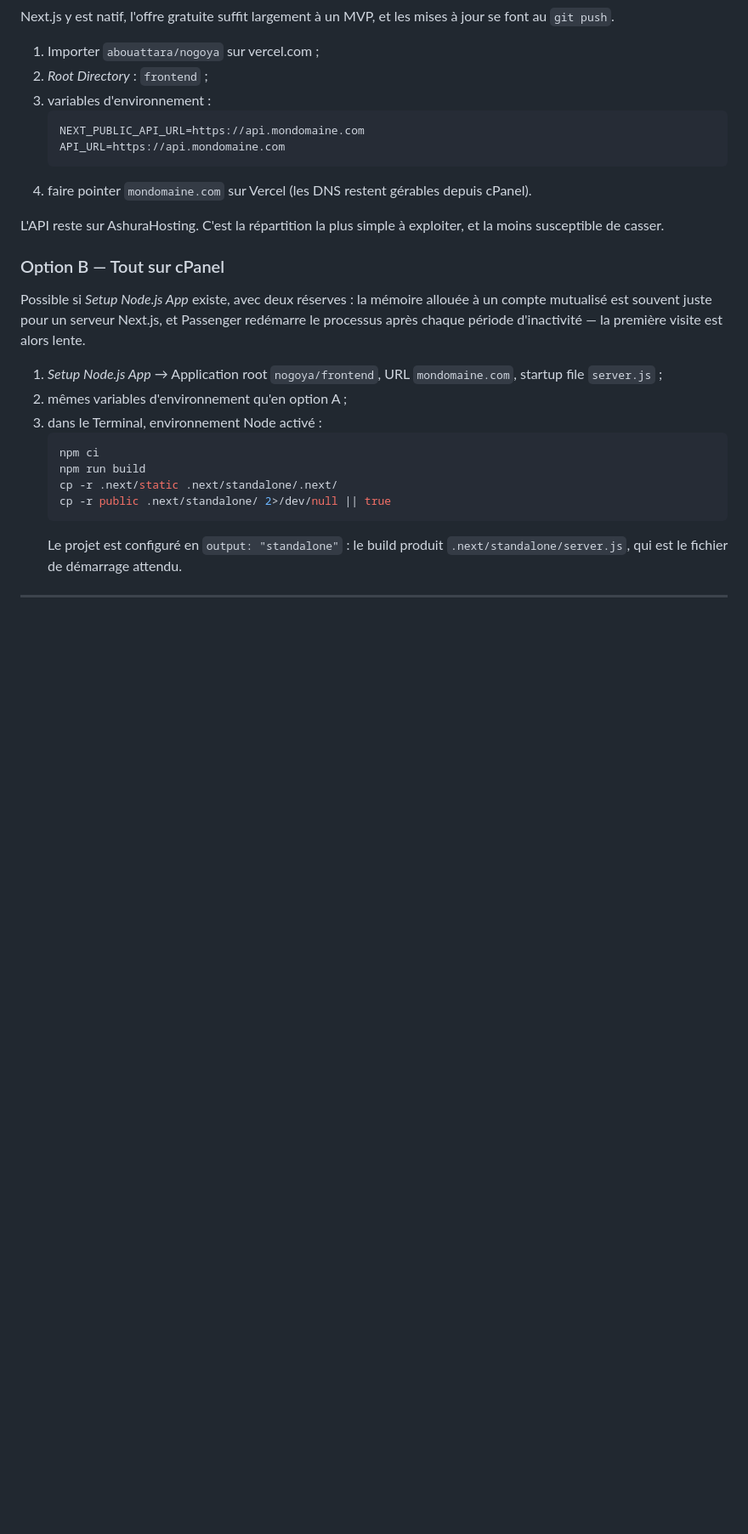
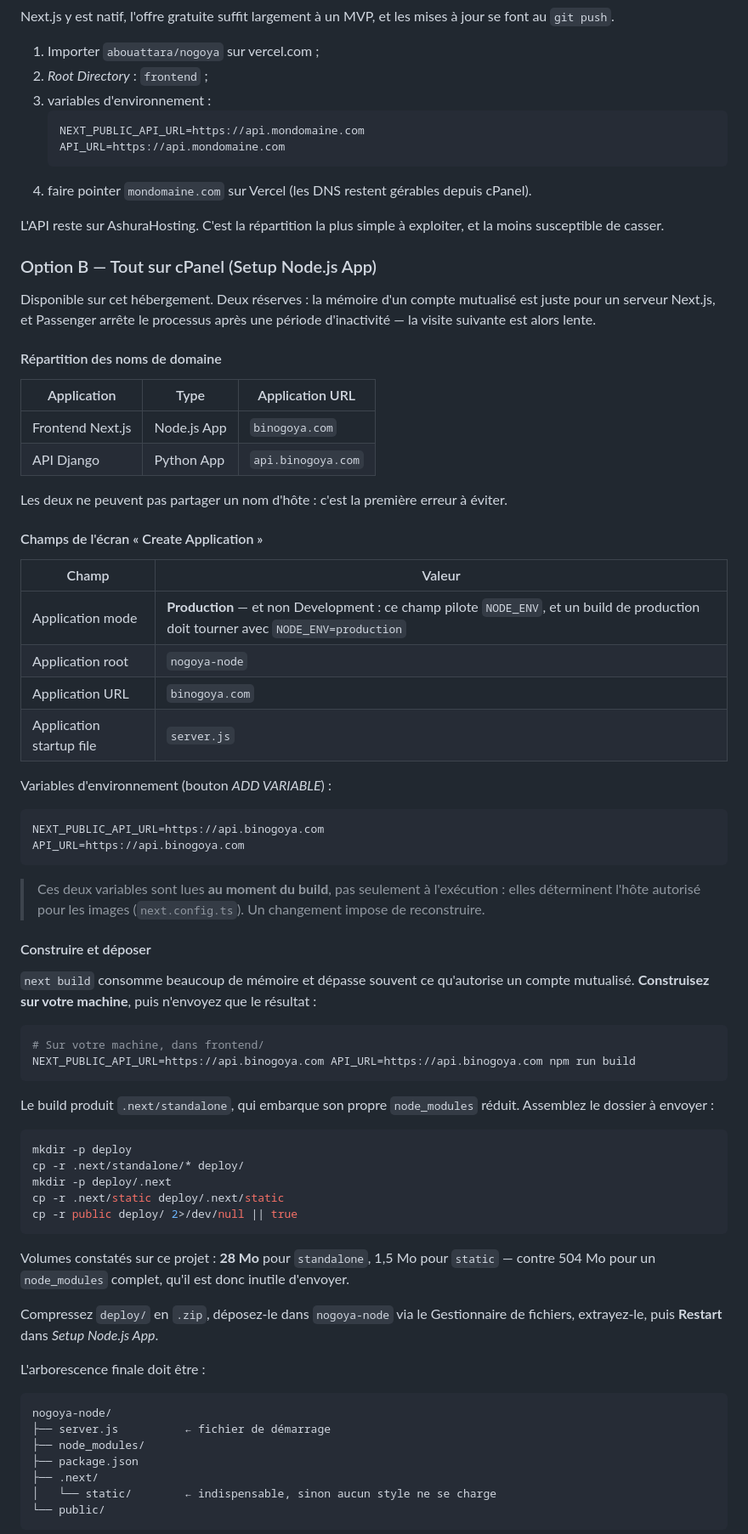
Before and after one commit to abouattara/nogoya, a Markdown page: DEPLOYMENT-CPANEL.md, the part around one of its changes. Shown at 85% size. Drawn GitHub-style; blank space fills up the shorter version.

Commit message:
Procédure Node.js App cPanel : champs exacts, build local, volumes constatés
Le build de production dépasse souvent la mémoire d'un mutualisé : la
procédure construit en local et n'envoie que le standalone (28 Mo) plutôt
qu'un node_modules complet (504 Mo). Précise aussi la répartition des noms
de domaine — frontend et API ne peuvent pas partager un hôte.

Co-Authored-By: Claude Opus 5 <noreply@anthropic.com>

````diff
--- a/DEPLOYMENT-CPANEL.md
+++ b/DEPLOYMENT-CPANEL.md
@@ -238,24 +238,82 @@ mises à jour se font au `git push`.
 L'API reste sur AshuraHosting. C'est la répartition la plus simple à
 exploiter, et la moins susceptible de casser.
 
-### Option B — Tout sur cPanel
+### Option B — Tout sur cPanel (Setup Node.js App)
 
-Possible si *Setup Node.js App* existe, avec deux réserves : la mémoire
-allouée à un compte mutualisé est souvent juste pour un serveur Next.js, et
-Passenger redémarre le processus après chaque période d'inactivité — la
-première visite est alors lente.
+Disponible sur cet hébergement. Deux réserves : la mémoire d'un compte
+mutualisé est juste pour un serveur Next.js, et Passenger arrête le
+processus après une période d'inactivité — la visite suivante est alors
+lente.
 
-1. *Setup Node.js App* → Application root `nogoya/frontend`, URL
-   `mondomaine.com`, startup file `server.js` ;
-2. mêmes variables d'environnement qu'en option A ;
-3. dans le Terminal, environnement Node activé :
-   ```bash
-   npm ci
-   npm run build
-   cp -r .next/static .next/standalone/.next/
-   cp -r public .next/standalone/ 2>/dev/null || true
-   ```
-   Le projet est configuré en `output: "standalone"` : le build produit
-   `.next/standalone/server.js`, qui est le fichier de démarrage attendu.
+#### Répartition des noms de domaine
 
----
+| Application | Type | Application URL |
+|---|---|---|
+| Frontend Next.js | Node.js App | `binogoya.com` |
+| API Django | Python App | `api.binogoya.com` |
+
+Les deux ne peuvent pas partager un nom d'hôte : c'est la première erreur à
+éviter.
+
+#### Champs de l'écran « Create Application »
+
+| Champ | Valeur |
+|---|---|
+| Application mode | **Production** — et non Development : ce champ pilote `NODE_ENV`, et un build de production doit tourner avec `NODE_ENV=production` |
+| Application root | `nogoya-node` |
+| Application URL | `binogoya.com` |
+| Application startup file | `server.js` |
+
+Variables d'environnement (bouton *ADD VARIABLE*) :
+
+```
+NEXT_PUBLIC_API_URL=https://api.binogoya.com
+API_URL=https://api.binogoya.com
+```
+
+> Ces deux variables sont lues **au moment du build**, pas seulement à
+> l'exécution : elles déterminent l'hôte autorisé pour les images
+> (`next.config.ts`). Un changement impose de reconstruire.
+
+#### Construire et déposer
+
+`next build` consomme beaucoup de mémoire et dépasse souvent ce qu'autorise
+un compte mutualisé. **Construisez sur votre machine**, puis n'envoyez que
+le résultat :
+
+```bash
+# Sur votre machine, dans frontend/
+NEXT_PUBLIC_API_URL=https://api.binogoya.com API_URL=https://api.binogoya.com npm run build
+```
+
+Le build produit `.next/standalone`, qui embarque son propre
+`node_modules` réduit. Assemblez le dossier à envoyer :
+
+```bash
+mkdir -p deploy
+cp -r .next/standalone/* deploy/
+mkdir -p deploy/.next
+cp -r .next/static deploy/.next/static
+cp -r public deploy/ 2>/dev/null || true
+```
+
+Volumes constatés sur ce projet : **28 Mo** pour `standalone`, 1,5 Mo pour
+`static` — contre 504 Mo pour un `node_modules` complet, qu'il est donc
+inutile d'envoyer.
+
+Compressez `deploy/` en `.zip`, déposez-le dans `nogoya-node` via le
+Gestionnaire de fichiers, extrayez-le, puis **Restart** dans *Setup Node.js
+App*.
+
+L'arborescence finale doit être :
+
+```
+nogoya-node/
+├── server.js          ← fichier de démarrage
+├── node_modules/
+├── package.json
+├── .next/
+│   └── static/        ← indispensable, sinon aucun style ne se charge
+└── public/
+```
+
````
Also changed, not shown: other parts of DEPLOYMENT-CPANEL.md (+20 -1 lines).
